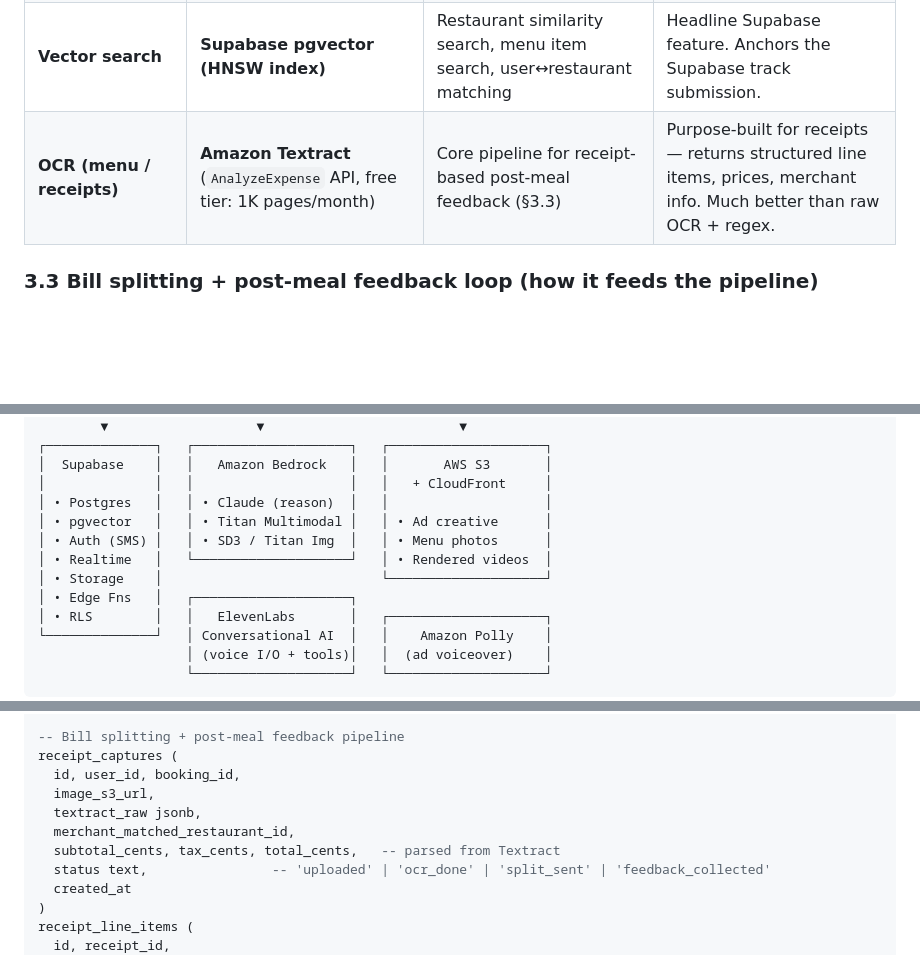
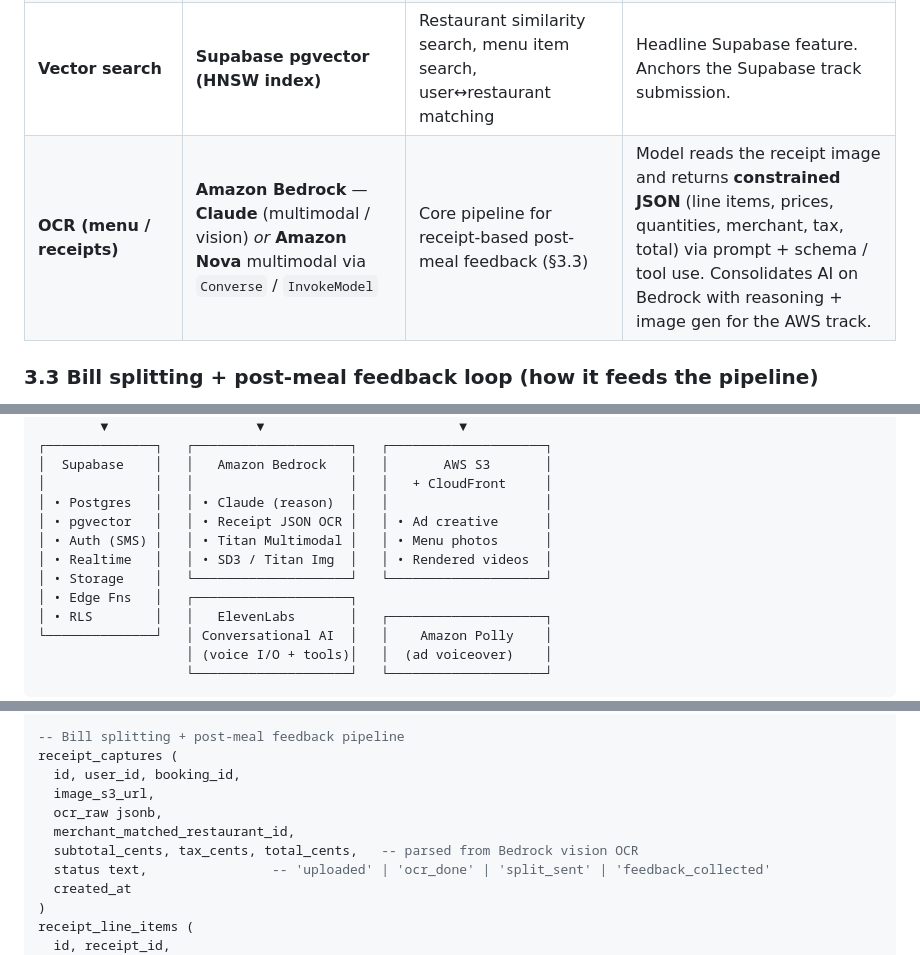
Before and after one commit to tanushchauhan/crave, a Markdown page: docs/plan.md, 3 parts joined by grey strips. GitHub-like rendering; blank space fills up the shorter version.

```diff
--- a/docs/plan.md
+++ b/docs/plan.md
@@ -73,7 +73,7 @@ Five features make the MVP. Everything else is either cut or parked (see §13).
 | **Image generation (ads)**               | **Amazon Bedrock: Stable Diffusion 3 / Titan Image Generator** (primary); **OpenAI `gpt-image-1`** (fallback) | Instagram ad creative from a text prompt + brand context                                              | Bedrock earns AWS track points and produces ad-ready stills.                                                                                         |
 | **Video generation (ads)**               | **Remotion** rendering a Ken-Burns animation over 3–4 generated stills + Polly voiceover                      | "Video" ad that renders in ~10 seconds instead of waiting on Sora/Runway                              | Actual text-to-video models are too slow and flaky for a live demo. This fakes the result convincingly and is deterministic.                         |
 | **Vector search**                        | **Supabase pgvector (HNSW index)**                                                                            | Restaurant similarity search, menu item search, user↔restaurant matching                              | Headline Supabase feature. Anchors the Supabase track submission.                                                                                    |
-| **OCR (menu / receipts)**                | **Amazon Textract** (`AnalyzeExpense` API, free tier: 1K pages/month)                                         | Core pipeline for receipt-based post-meal feedback (§3.3)                                             | Purpose-built for receipts — returns structured line items, prices, merchant info. Much better than raw OCR + regex.                                 |
+| **OCR (menu / receipts)**                | **Amazon Bedrock** — **Claude** (multimodal / vision) _or_ **Amazon Nova** multimodal via `Converse` / `InvokeModel` | Core pipeline for receipt-based post-meal feedback (§3.3)                                             | Model reads the receipt image and returns **constrained JSON** (line items, prices, quantities, merchant, tax, total) via prompt + schema / tool use. Consolidates AI on Bedrock with reasoning + image gen for the AWS track. |
 
 ### 3.3 Bill splitting + post-meal feedback loop (how it feeds the pipeline)
 
@@ -281,10 +281,10 @@ Strict rule: **free tier only, or services that have per-request pricing low eno
 │  Supabase    │   │   Amazon Bedrock   │   │       AWS S3       │
 │              │   │                    │   │   + CloudFront     │
 │ • Postgres   │   │ • Claude (reason)  │   │                    │
-│ • pgvector   │   │ • Titan Multimodal │   │ • Ad creative      │
-│ • Auth (SMS) │   │ • SD3 / Titan Img  │   │ • Menu photos      │
-│ • Realtime   │   └────────────────────┘   │ • Rendered videos  │
-│ • Storage    │                            └────────────────────┘
+│ • pgvector   │   │ • Receipt JSON OCR │   │ • Ad creative      │
+│ • Auth (SMS) │   │ • Titan Multimodal │   │ • Menu photos      │
+│ • Realtime   │   │ • SD3 / Titan Img  │   │ • Rendered videos  │
+│ • Storage    │   └────────────────────┘   └────────────────────┘
 │ • Edge Fns   │   ┌────────────────────┐
 │ • RLS        │   │   ElevenLabs       │   ┌────────────────────┐
 └──────────────┘   │ Conversational AI  │   │    Amazon Polly    │
@@ -325,9 +325,9 @@ dietary_constraints (user_id, constraint_type, hard boolean)
 receipt_captures (
   id, user_id, booking_id,
   image_s3_url,
-  textract_raw jsonb,
+  ocr_raw jsonb,
   merchant_matched_restaurant_id,
-  subtotal_cents, tax_cents, total_cents,   -- parsed from Textract
+  subtotal_cents, tax_cents, total_cents,   -- parsed from Bedrock vision OCR
   status text,                -- 'uploaded' | 'ocr_done' | 'split_sent' | 'feedback_collected'
   created_at
 )
```
Also changed, not shown: other parts of docs/plan.md (+7 -6 lines).
